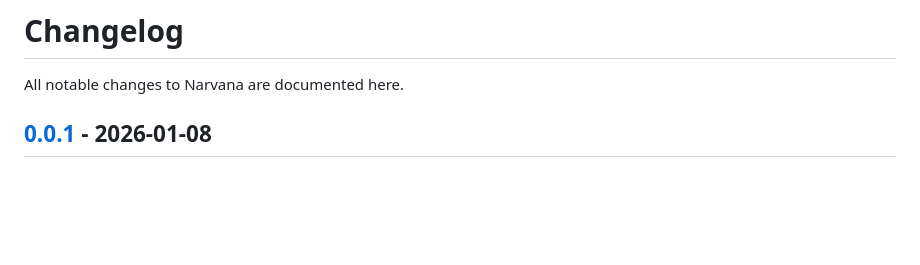
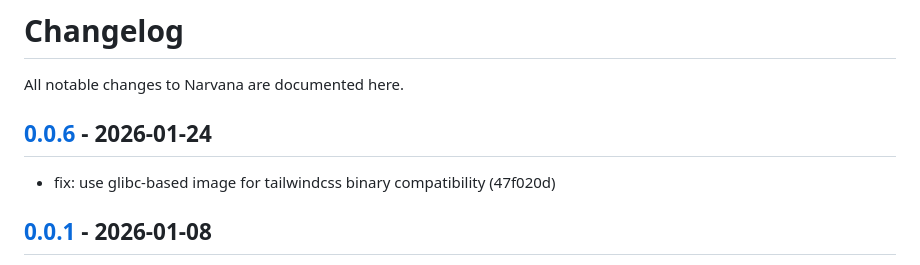
Before and after one commit to narvanalabs/control-plane, a Markdown page: CHANGELOG.md, the part around one of its changes. Rendered like a GitHub page; blank space fills up the shorter version.

Commit message:
docs: update CHANGELOG.md for v0.0.6

```diff
--- a/CHANGELOG.md
+++ b/CHANGELOG.md
@@ -1,6 +1,10 @@
 # Changelog
 
 All notable changes to Narvana are documented here.
+
+## [0.0.6] - 2026-01-24
+
+- fix: use glibc-based image for tailwindcss binary compatibility (47f020d)
 
 ## [0.0.1] - 2026-01-08
 
```
Also changed, not shown: other parts of CHANGELOG.md (+1 -0 lines).
